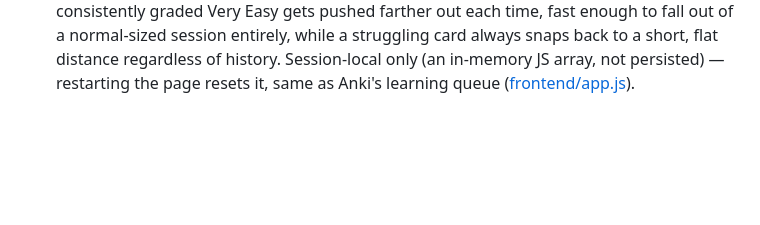
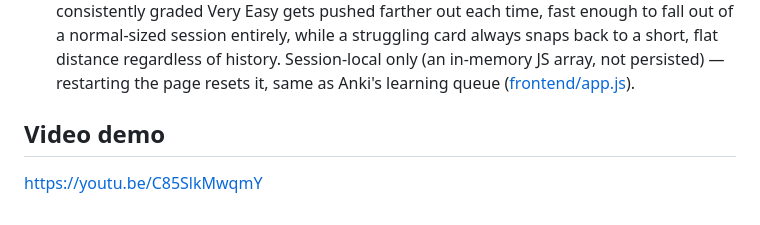
Before and after one commit to dinoa7/KOTOBA, a Markdown page: README.md, the part around the change. GitHub-like rendering; blank space fills up the shorter version.

Commit message:
Version 1.2 Beta
Added video demo

```diff
--- a/README.md
+++ b/README.md
@@ -142,3 +142,6 @@ breakdowns/day, ~3 drills/day, ~2 searches/day) lands around 366 calls/month.
   of history. Session-local only (an in-memory JS array, not persisted) —
   restarting the page resets it, same as Anki's learning queue
   ([frontend/app.js](frontend/app.js)).
+
+## Video demo
+https://youtu.be/C85SlkMwqmY
```
